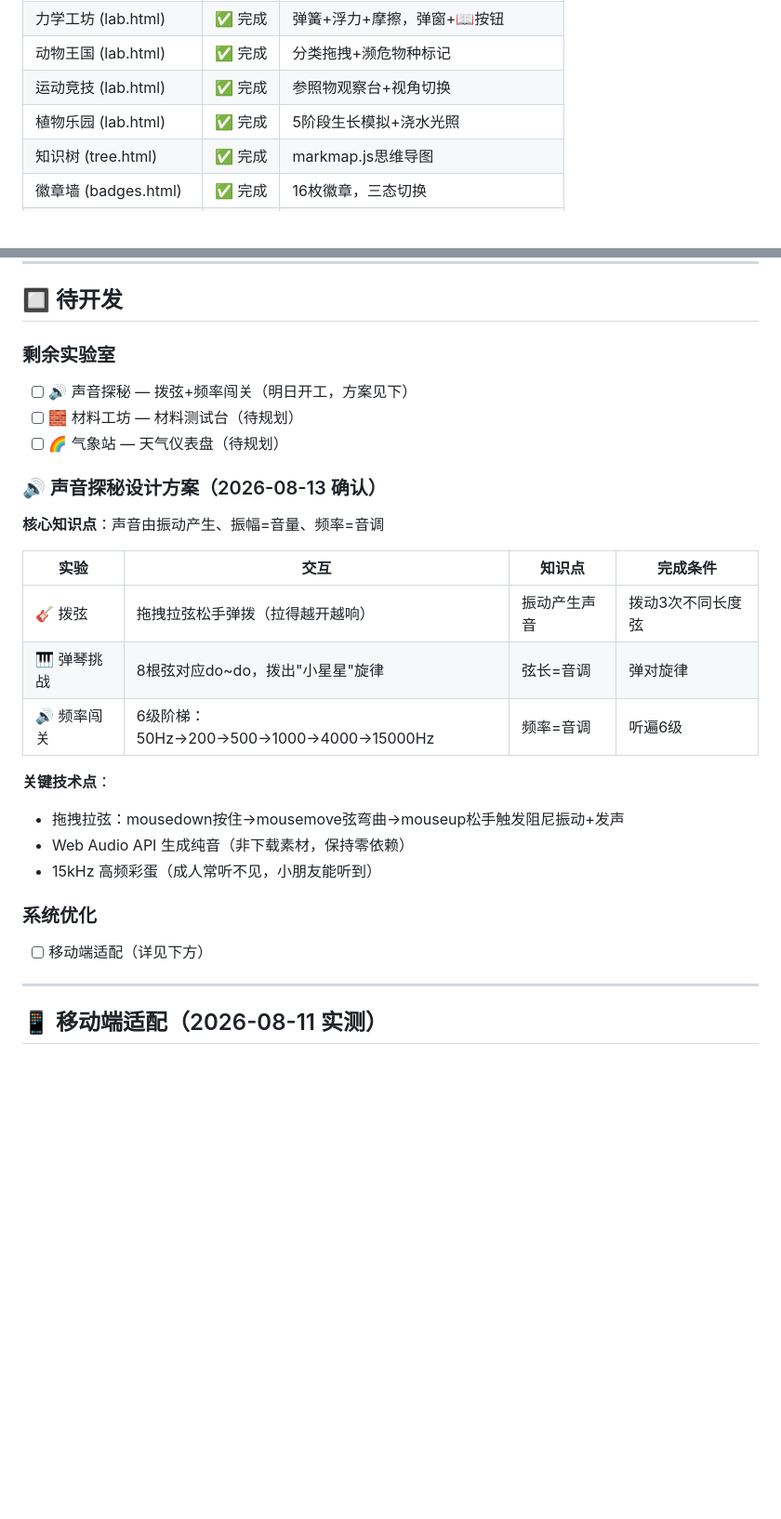
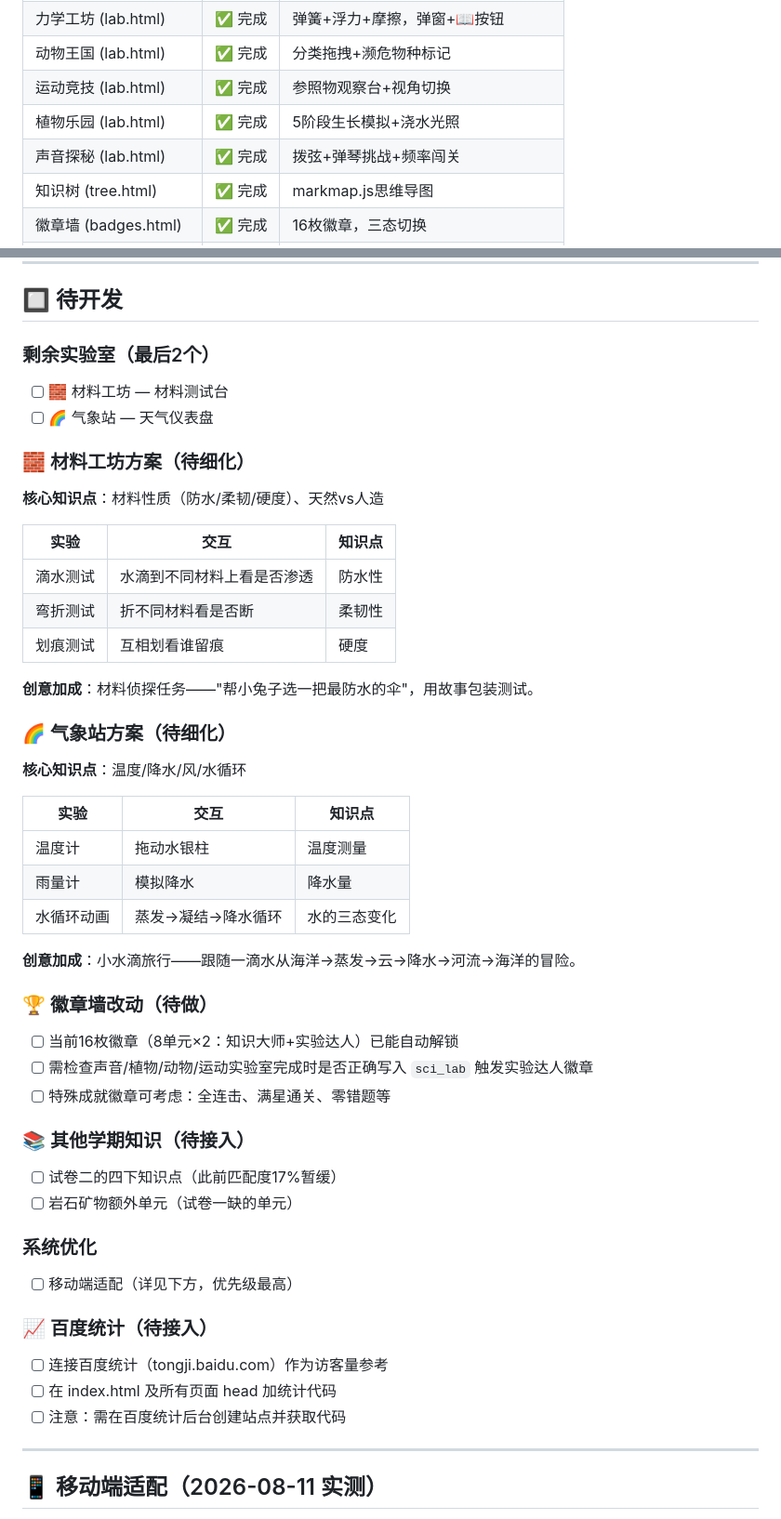
Before and after one commit to Aiimrin/science-island, a Markdown page: 开发者日志.md, 2 parts joined by grey strips. Shown at 93% size. Drawn GitHub-style; blank space fills up the shorter version.

Commit message:
更新开发者日志：声音实验室完成+材料/气象方案+徽章墙+其他学期+百度统计

```diff
--- a/开发者日志.md
+++ b/开发者日志.md
@@ -16,6 +16,7 @@
 | 动物王国 (lab.html) | ✅ 完成 | 分类拖拽+濒危物种标记 |
 | 运动竞技 (lab.html) | ✅ 完成 | 参照物观察台+视角切换 |
 | 植物乐园 (lab.html) | ✅ 完成 | 5阶段生长模拟+浇水光照 |
+| 声音探秘 (lab.html) | ✅ 完成 | 拨弦+弹琴挑战+频率闯关 |
 | 知识树 (tree.html) | ✅ 完成 | markmap.js思维导图 |
 | 徽章墙 (badges.html) | ✅ 完成 | 16枚徽章，三态切换 |
 | 错题复习 (review.html) | ✅ 完成 | SM-2间隔重复算法 |
@@ -31,27 +32,48 @@
 
 ## 🔲 待开发
 
-### 剩余实验室
-- [ ] 🔊 声音探秘 — 拨弦+频率闯关（明日开工，方案见下）
-- [ ] 🧱 材料工坊 — 材料测试台（待规划）
-- [ ] 🌈 气象站 — 天气仪表盘（待规划）
+### 剩余实验室（最后2个）
+- [ ] 🧱 材料工坊 — 材料测试台
+- [ ] 🌈 气象站 — 天气仪表盘
 
-### 🔊 声音探秘设计方案（2026-08-13 确认）
-**核心知识点**：声音由振动产生、振幅=音量、频率=音调
+### 🧱 材料工坊方案（待细化）
+**核心知识点**：材料性质（防水/柔韧/硬度）、天然vs人造
 
-| 实验 | 交互 | 知识点 | 完成条件 |
-|------|------|------|---------|
-| 🎸 拨弦 | 拖拽拉弦松手弹拨（拉得越开越响） | 振动产生声音 | 拨动3次不同长度弦 |
-| 🎹 弹琴挑战 | 8根弦对应do~do，拨出"小星星"旋律 | 弦长=音调 | 弹对旋律 |
-| 🔊 频率闯关 | 6级阶梯：50Hz→200→500→1000→4000→15000Hz | 频率=音调 | 听遍6级 |
+| 实验 | 交互 | 知识点 |
+|------|------|------|
+| 滴水测试 | 水滴到不同材料上看是否渗透 | 防水性 |
+| 弯折测试 | 折不同材料看是否断 | 柔韧性 |
+| 划痕测试 | 互相划看谁留痕 | 硬度 |
 
-**关键技术点**：
-- 拖拽拉弦：mousedown按住→mousemove弦弯曲→mouseup松手触发阻尼振动+发声
-- Web Audio API 生成纯音（非下载素材，保持零依赖）
-- 15kHz 高频彩蛋（成人常听不见，小朋友能听到）
+**创意加成**：材料侦探任务——"帮小兔子选一把最防水的伞"，用故事包装测试。
+
+### 🌈 气象站方案（待细化）
+**核心知识点**：温度/降水/风/水循环
+
+| 实验 | 交互 | 知识点 |
+|------|------|------|
+| 温度计 | 拖动水银柱 | 温度测量 |
+| 雨量计 | 模拟降水 | 降水量 |
+| 水循环动画 | 蒸发→凝结→降水循环 | 水的三态变化 |
+
+**创意加成**：小水滴旅行——跟随一滴水从海洋→蒸发→云→降水→河流→海洋的冒险。
+
+### 🏆 徽章墙改动（待做）
+- [ ] 当前16枚徽章（8单元×2：知识大师+实验达人）已能自动解锁
+- [ ] 需检查声音/植物/动物/运动实验室完成时是否正确写入 `sci_lab` 触发实验达人徽章
+- [ ] 特殊成就徽章可考虑：全连击、满星通关、零错题等
+
+### 📚 其他学期知识（待接入）
+- [ ] 试卷二的四下知识点（此前匹配度17%暂缓）
+- [ ] 岩石矿物额外单元（试卷一缺的单元）
 
 ### 系统优化
-- [ ] 移动端适配（详见下方）
+- [ ] 移动端适配（详见下方，优先级最高）
+
+### 📈 百度统计（待接入）
+- [ ] 连接百度统计（tongji.baidu.com）作为访客量参考
+- [ ] 在 index.html 及所有页面 head 加统计代码
+- [ ] 注意：需在百度统计后台创建站点并获取代码
 
 ---
 
```
